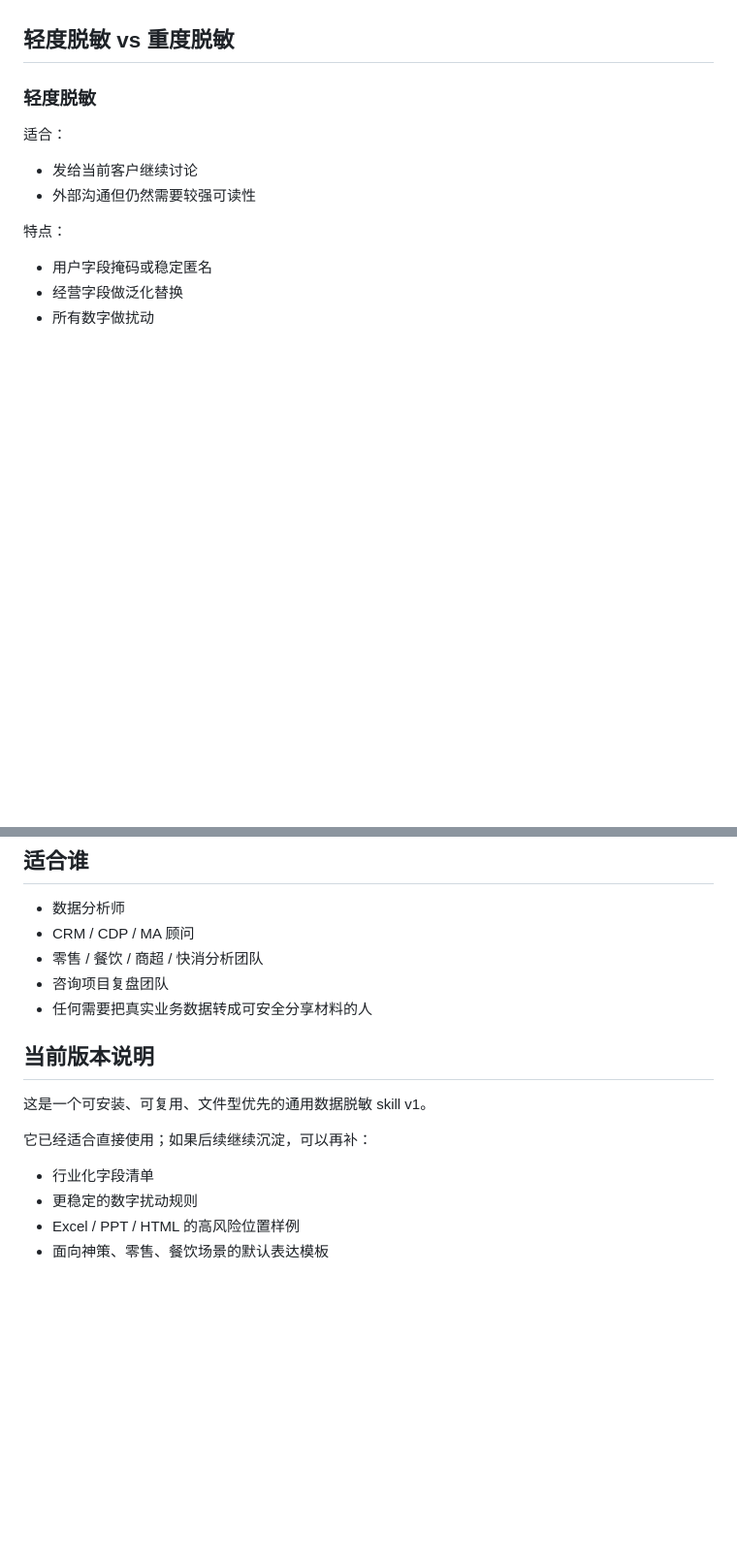
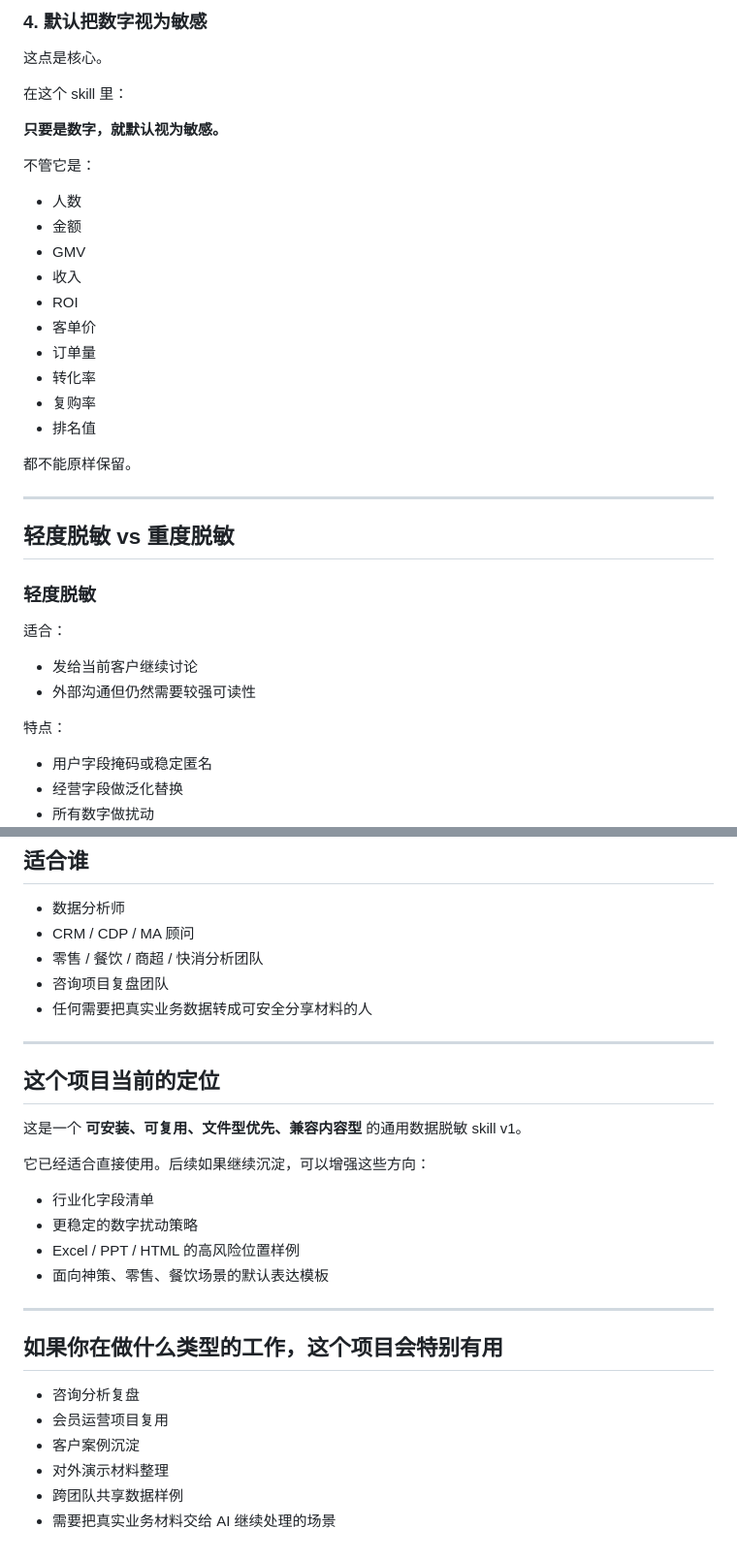
Before and after one commit to 13752303161-design/data-desensitization-skill, a Markdown page: README.md, 2 parts joined by grey strips. Shown at 97% size. Rendered like a GitHub page; blank space fills up the shorter version.

```diff
--- a/README.md
+++ b/README.md
@@ -43,3 +75,27 @@
+### 4. 默认把数字视为敏感
+
+这点是核心。
+
+在这个 skill 里：
+
+**只要是数字，就默认视为敏感。**
+
+不管它是：
+
+- 人数
+- 金额
+- GMV
+- 收入
+- ROI
+- 客单价
+- 订单量
+- 转化率
+- 复购率
+- 排名值
+
+都不能原样保留。
+
+---
 
 ## 轻度脱敏 vs 重度脱敏
 
@@ -133,13 +222,26 @@ cp -R data-desensitization ~/.codex/skills/
 - 咨询项目复盘团队
 - 任何需要把真实业务数据转成可安全分享材料的人
 
-## 当前版本说明
+---
 
-这是一个可安装、可复用、文件型优先的通用数据脱敏 skill v1。
+## 这个项目当前的定位
 
-它已经适合直接使用；如果后续继续沉淀，可以再补：
+这是一个 **可安装、可复用、文件型优先、兼容内容型** 的通用数据脱敏 skill v1。
+
+它已经适合直接使用。后续如果继续沉淀，可以增强这些方向：
 
 - 行业化字段清单
-- 更稳定的数字扰动规则
+- 更稳定的数字扰动策略
 - Excel / PPT / HTML 的高风险位置样例
 - 面向神策、零售、餐饮场景的默认表达模板
+
+---
+
+## 如果你在做什么类型的工作，这个项目会特别有用
+
+- 咨询分析复盘
+- 会员运营项目复用
+- 客户案例沉淀
+- 对外演示材料整理
+- 跨团队共享数据样例
+- 需要把真实业务材料交给 AI 继续处理的场景
```
Also changed, not shown: other parts of README.md (+115 -50 lines).
